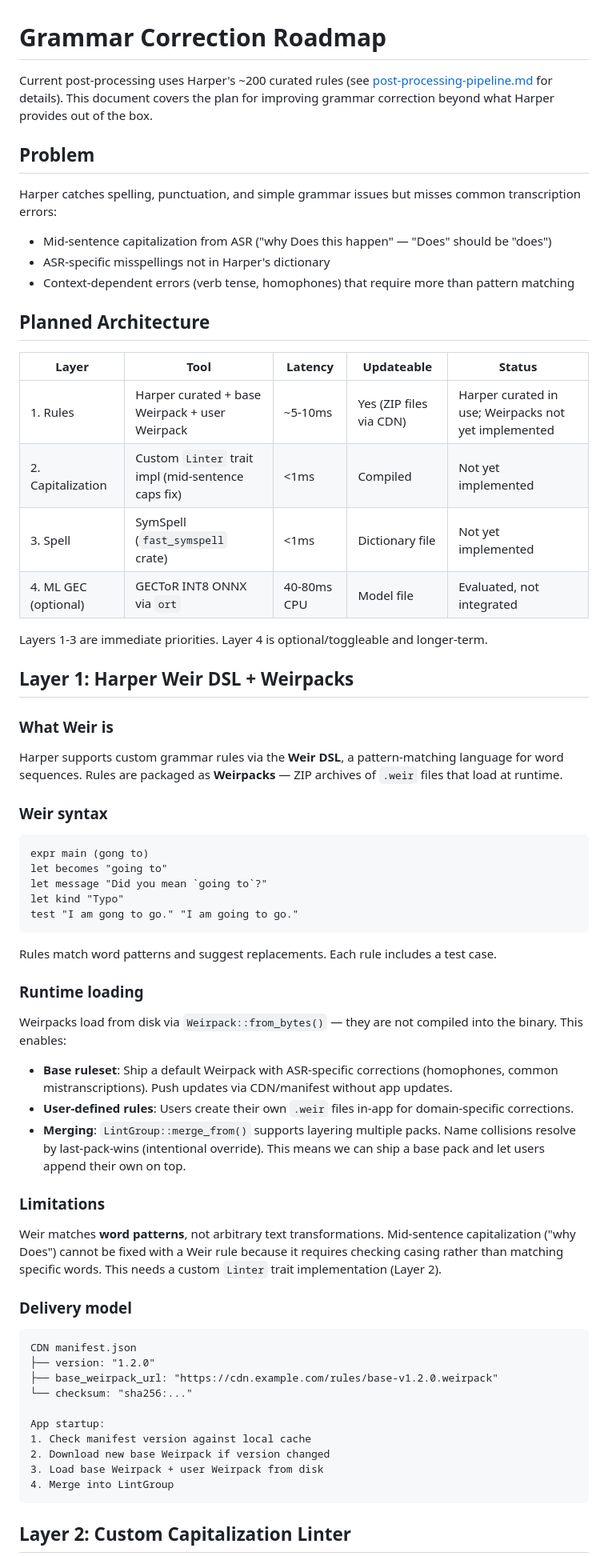
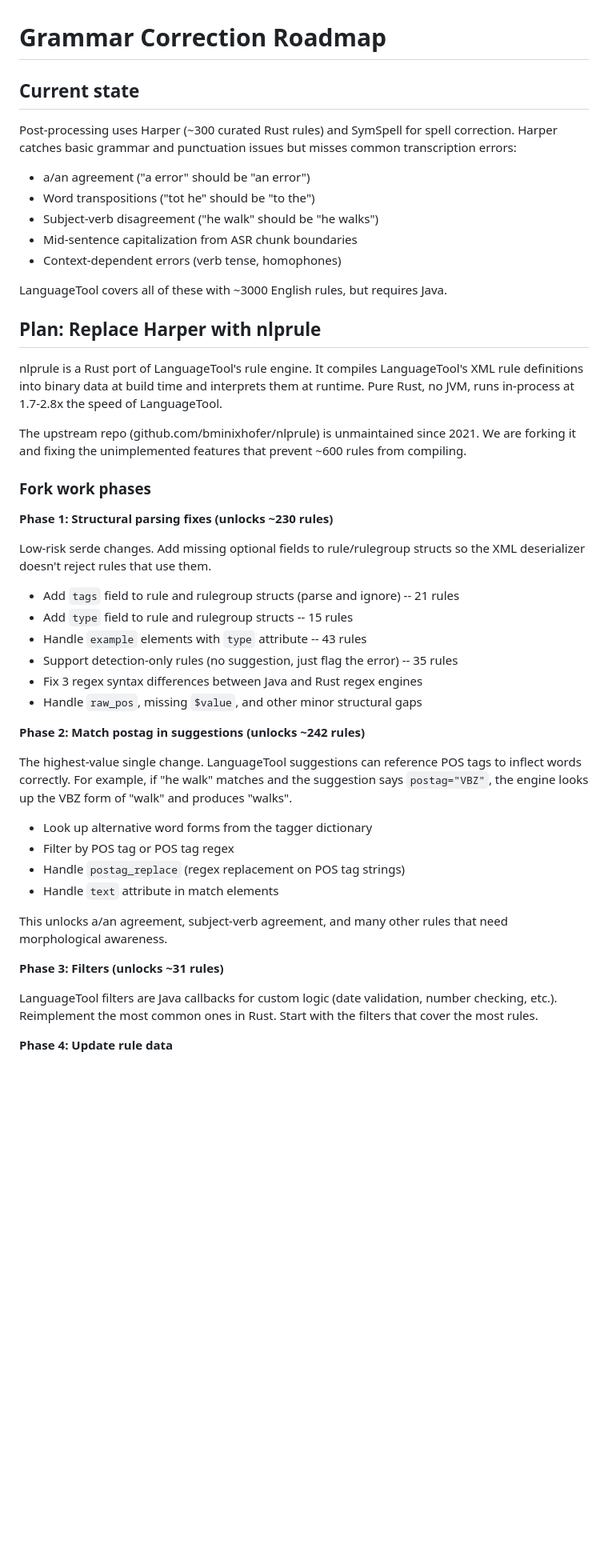
Before and after one commit to alexjbarnes/scribe, a Markdown page: docs/grammar-correction-roadmap.md, the part around one of its changes. Shown at 80% size. GitHub-like rendering; blank space fills up the shorter version.

````diff
--- a/docs/grammar-correction-roadmap.md
+++ b/docs/grammar-correction-roadmap.md
@@ -1,69 +1,50 @@
 # Grammar Correction Roadmap
 
-Current post-processing uses Harper's ~200 curated rules (see [post-processing-pipeline.md](post-processing-pipeline.md) for details). This document covers the plan for improving grammar correction beyond what Harper provides out of the box.
+## Current state
 
-## Problem
+Post-processing uses Harper (~300 curated Rust rules) and SymSpell for spell correction. Harper catches basic grammar and punctuation issues but misses common transcription errors:
 
-Harper catches spelling, punctuation, and simple grammar issues but misses common transcription errors:
-- Mid-sentence capitalization from ASR ("why Does this happen" — "Does" should be "does")
-- ASR-specific misspellings not in Harper's dictionary
-- Context-dependent errors (verb tense, homophones) that require more than pattern matching
+- a/an agreement ("a error" should be "an error")
+- Word transpositions ("tot he" should be "to the")
+- Subject-verb disagreement ("he walk" should be "he walks")
+- Mid-sentence capitalization from ASR chunk boundaries
+- Context-dependent errors (verb tense, homophones)
 
-## Planned Architecture
+LanguageTool covers all of these with ~3000 English rules, but requires Java.
 
-| Layer | Tool | Latency | Updateable | Status |
-|-------|------|---------|------------|--------|
-| 1. Rules | Harper curated + base Weirpack + user Weirpack | ~5-10ms | Yes (ZIP files via CDN) | Harper curated in use; Weirpacks not yet implemented |
-| 2. Capitalization | Custom `Linter` trait impl (mid-sentence caps fix) | <1ms | Compiled | Not yet implemented |
-| 3. Spell | SymSpell (`fast_symspell` crate) | <1ms | Dictionary file | Not yet implemented |
-| 4. ML GEC (optional) | GECToR INT8 ONNX via `ort` | 40-80ms CPU | Model file | Evaluated, not integrated |
+## Plan: Replace Harper with nlprule
 
-Layers 1-3 are immediate priorities. Layer 4 is optional/toggleable and longer-term.
+nlprule is a Rust port of LanguageTool's rule engine. It compiles LanguageTool's XML rule definitions into binary data at build time and interprets them at runtime. Pure Rust, no JVM, runs in-process at 1.7-2.8x the speed of LanguageTool.
 
-## Layer 1: Harper Weir DSL + Weirpacks
+The upstream repo (github.com/bminixhofer/nlprule) is unmaintained since 2021. We are forking it and fixing the unimplemented features that prevent ~600 rules from compiling.
 
-### What Weir is
+### Fork work phases
 
-Harper supports custom grammar rules via the **Weir DSL**, a pattern-matching language for word sequences. Rules are packaged as **Weirpacks** — ZIP archives of `.weir` files that load at runtime.
+**Phase 1: Structural parsing fixes (unlocks ~230 rules)**
 
-### Weir syntax
+Low-risk serde changes. Add missing optional fields to rule/rulegroup structs so the XML deserializer doesn't reject rules that use them.
 
-```weir
-expr main (gong to)
-let becomes "going to"
-let message "Did you mean `going to`?"
-let kind "Typo"
-test "I am gong to go." "I am going to go."
-```
+- Add `tags` field to rule and rulegroup structs (parse and ignore) -- 21 rules
+- Add `type` field to rule and rulegroup structs -- 15 rules
+- Handle `example` elements with `type` attribute -- 43 rules
+- Support detection-only rules (no suggestion, just flag the error) -- 35 rules
+- Fix 3 regex syntax differences between Java and Rust regex engines
+- Handle `raw_pos`, missing `$value`, and other minor structural gaps
 
-Rules match word patterns and suggest replacements. Each rule includes a test case.
+**Phase 2: Match postag in suggestions (unlocks ~242 rules)**
 
-### Runtime loading
+The highest-value single change. LanguageTool suggestions can reference POS tags to inflect words correctly. For example, if "he walk" matches and the suggestion says `postag="VBZ"`, the engine looks up the VBZ form of "walk" and produces "walks".
 
-Weirpacks load from disk via `Weirpack::from_bytes()` — they are not compiled into the binary. This enables:
+- Look up alternative word forms from the tagger dictionary
+- Filter by POS tag or POS tag regex
+- Handle `postag_replace` (regex replacement on POS tag strings)
+- Handle `text` attribute in match elements
 
-- **Base ruleset**: Ship a default Weirpack with ASR-specific corrections (homophones, common mistranscriptions). Push updates via CDN/manifest without app updates.
-- **User-defined rules**: Users create their own `.weir` files in-app for domain-specific corrections.
-- **Merging**: `LintGroup::merge_from()` supports layering multiple packs. Name collisions resolve by last-pack-wins (intentional override). This means we can ship a base pack and let users append their own on top.
+This unlocks a/an agreement, subject-verb agreement, and many other rules that need morphological awareness.
 
-### Limitations
+**Phase 3: Filters (unlocks ~31 rules)**
 
-Weir matches **word patterns**, not arbitrary text transformations. Mid-sentence capitalization ("why Does") cannot be fixed with a Weir rule because it requires checking casing rather than matching specific words. This needs a custom `Linter` trait implementation (Layer 2).
+LanguageTool filters are Java callbacks for custom logic (date validation, number checking, etc.). Reimplement the most common ones in Rust. Start with the filters that cover the most rules.
 
-### Delivery model
+**Phase 4: Update rule data**
 
-```
-CDN manifest.json
-├── version: "1.2.0"
-├── base_weirpack_url: "https://cdn.example.com/rules/base-v1.2.0.weirpack"
-└── checksum: "sha256:..."
-
-App startup:
-1. Check manifest version against local cache
-2. Download new base Weirpack if version changed
-3. Load base Weirpack + user Weirpack from disk
-4. Merge into LintGroup
-```
-
-## Layer 2: Custom Capitalization Linter
-
````
Also changed, not shown: other parts of docs/grammar-correction-roadmap.md (+106 -57 lines).
